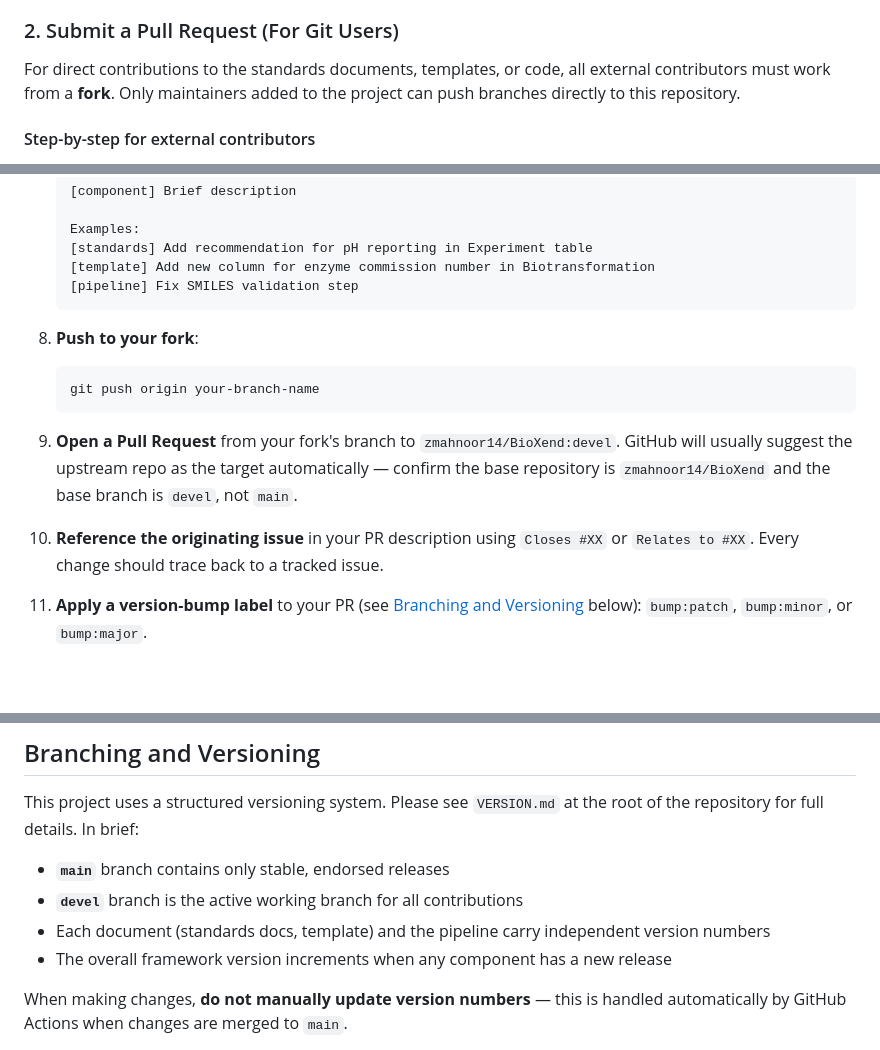
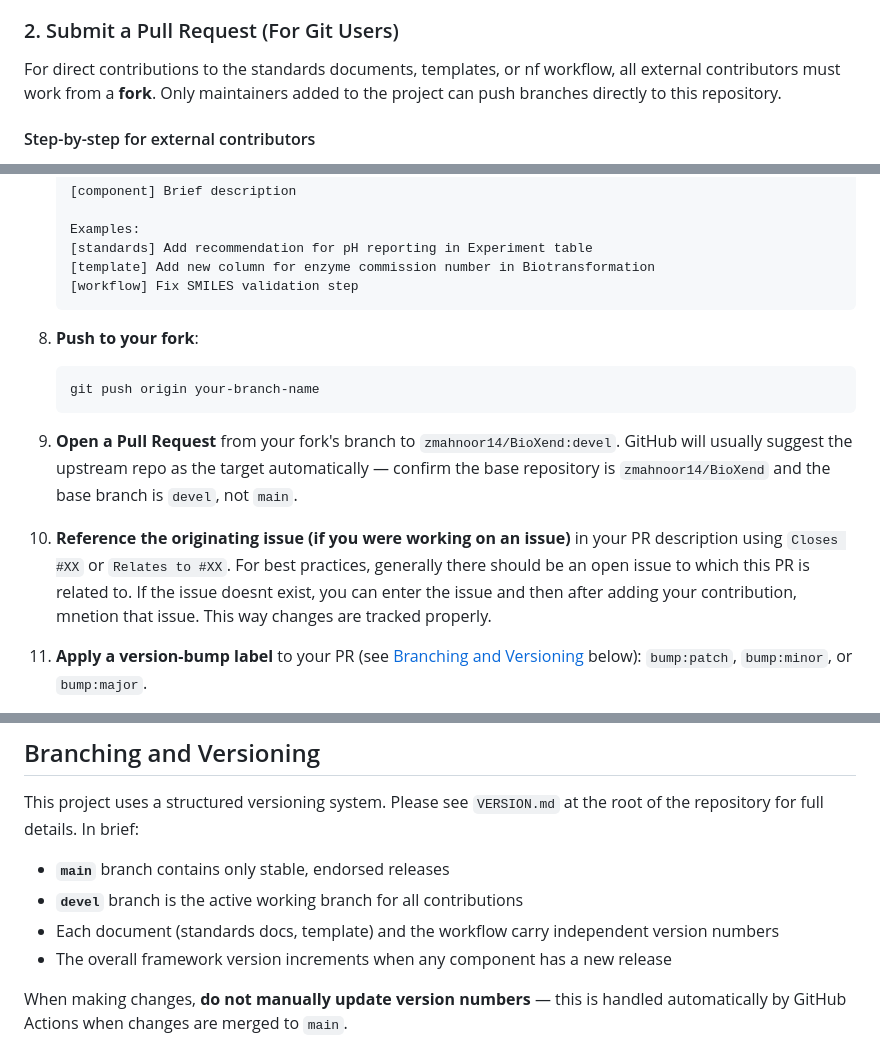
Before and after one commit to zmahnoor14/BioXend, a Markdown page: CONTRIBUTING.md, 3 parts joined by grey strips. Rendered like a GitHub page; blank space fills up the shorter version.

````diff
--- a/CONTRIBUTING.md
+++ b/CONTRIBUTING.md
@@ -26,7 +33,7 @@ If you have feedback on the standards documentation and template, but aren't fam
 
 ### 2. Submit a Pull Request (For Git Users)
 
-For direct contributions to the standards documents, templates, or code, all external contributors must work from a **fork**. Only maintainers added to the project can push branches directly to this repository.
+For direct contributions to the standards documents, templates, or nf workflow, all external contributors must work from a **fork**. Only maintainers added to the project can push branches directly to this repository.
 
 #### Step-by-step for external contributors
 
@@ -64,7 +71,7 @@ For direct contributions to the standards documents, templates, or code, all ext
    Examples:
    [standards] Add recommendation for pH reporting in Experiment table
    [template] Add new column for enzyme commission number in Biotransformation
-   [pipeline] Fix SMILES validation step
+   [workflow] Fix SMILES validation step
    ```
 
 8. **Push to your fork**:
@@ -74,7 +81,7 @@ For direct contributions to the standards documents, templates, or code, all ext
 
 9. **Open a Pull Request** from your fork's branch to `zmahnoor14/BioXend:devel`. GitHub will usually suggest the upstream repo as the target automatically — confirm the base repository is `zmahnoor14/BioXend` and the base branch is `devel`, not `main`.
 
-10. **Reference the originating issue** in your PR description using `Closes #XX` or `Relates to #XX`. Every change should trace back to a tracked issue.
+10. **Reference the originating issue (if you were working on an issue)** in your PR description using `Closes #XX` or `Relates to #XX`. For best practices, generally there should be an open issue to which this PR is related to. If the issue doesnt exist, you can enter the issue and then after adding your contribution, mnetion that issue. This way changes are tracked properly.
 
 11. **Apply a version-bump label** to your PR (see [Branching and Versioning](#branching-and-versioning) below): `bump:patch`, `bump:minor`, or `bump:major`.
 
@@ -115,7 +114,7 @@ This project uses a structured versioning system. Please see `VERSION.md` at the
 
 - **`main`** branch contains only stable, endorsed releases
 - **`devel`** branch is the active working branch for all contributions
-- Each document (standards docs, template) and the pipeline carry independent version numbers
+- Each document (standards docs, template) and the workflow carry independent version numbers
 - The overall framework version increments when any component has a new release
 
 When making changes, **do not manually update version numbers** — this is handled automatically by GitHub Actions when changes are merged to `main`.
````
Also changed, not shown: other parts of CONTRIBUTING.md (+23 -18 lines).
